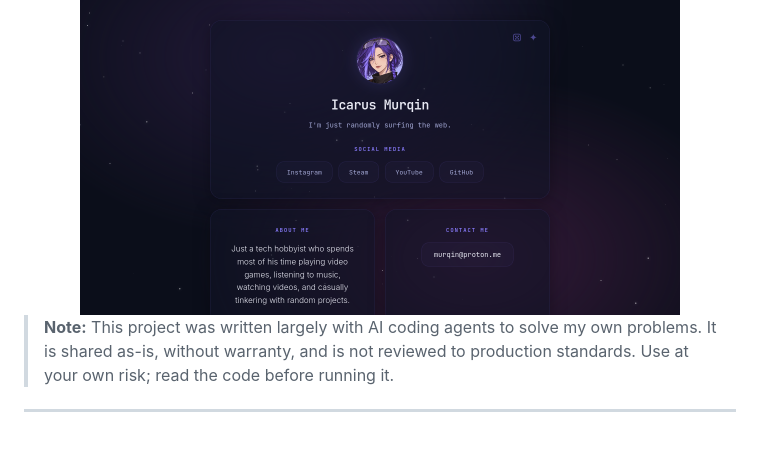
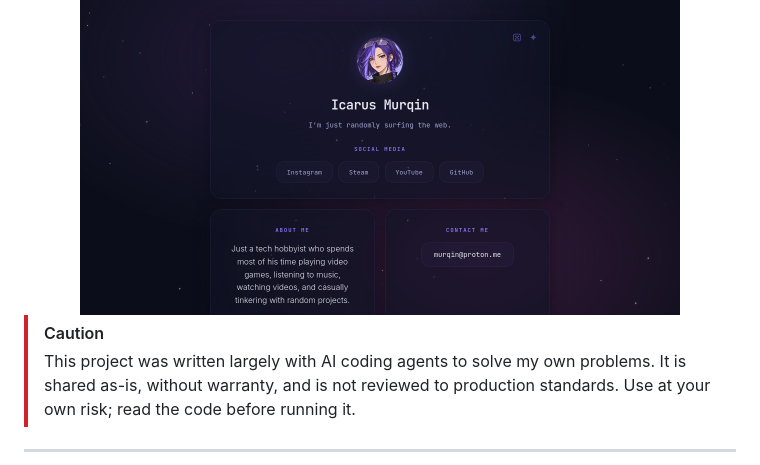
Before and after one commit to Murqin/murq.in, a Markdown page: README.md, the part around the change. Rendered like a GitHub page.

Commit message:
docs: show the AI note as a caution alert [skip ci]

```diff
--- a/README.md
+++ b/README.md
@@ -11,7 +11,8 @@
 
 </div>
 
-> **Note:** This project was written largely with AI coding agents to solve my own problems.
+> [!CAUTION]
+> This project was written largely with AI coding agents to solve my own problems.
 > It is shared as-is, without warranty, and is not reviewed to production standards.
 > Use at your own risk; read the code before running it.
 
```
